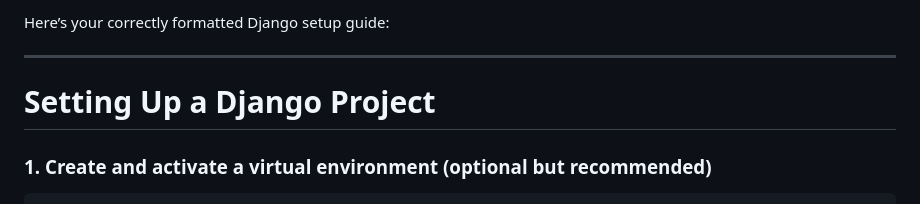
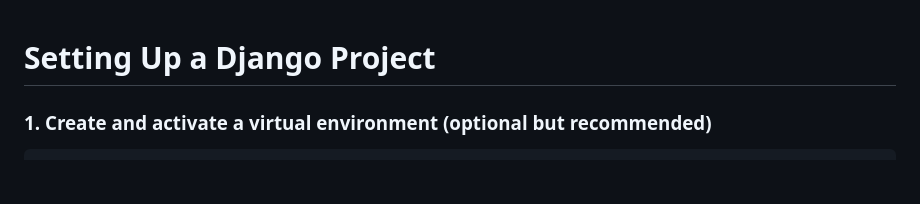
Before and after one commit to Prem-Dharshan/Distributed-Enterprise-Computing-Lab, a Markdown page: todoApp/README.md, the part around the change. GitHub-like rendering; blank space fills up the shorter version.

```diff
--- a/todoApp/README.md
+++ b/todoApp/README.md
@@ -1,7 +1,3 @@
-Here’s your correctly formatted Django setup guide:
-
----
-
 # Setting Up a Django Project
 
 ### 1. Create and activate a virtual environment (optional but recommended)
```
